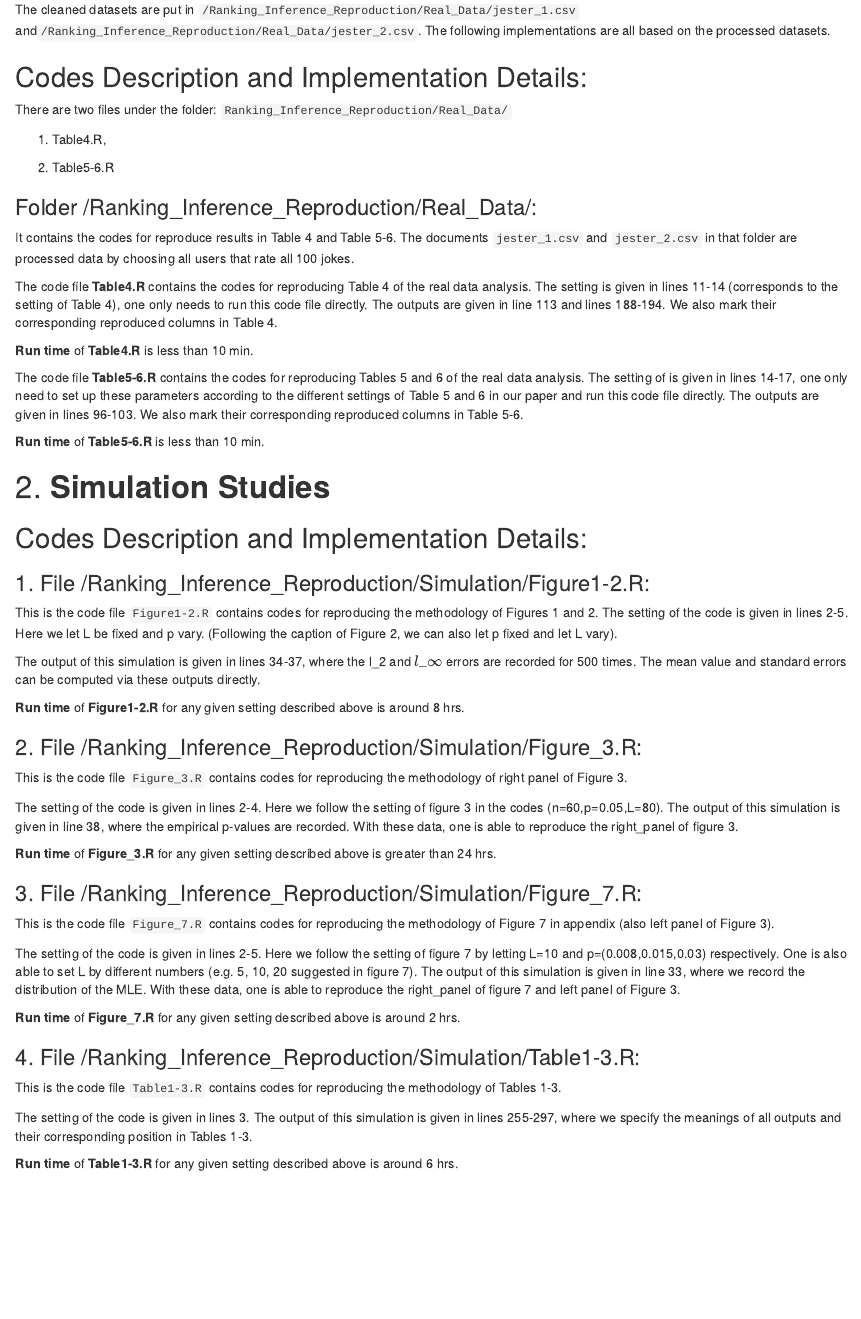
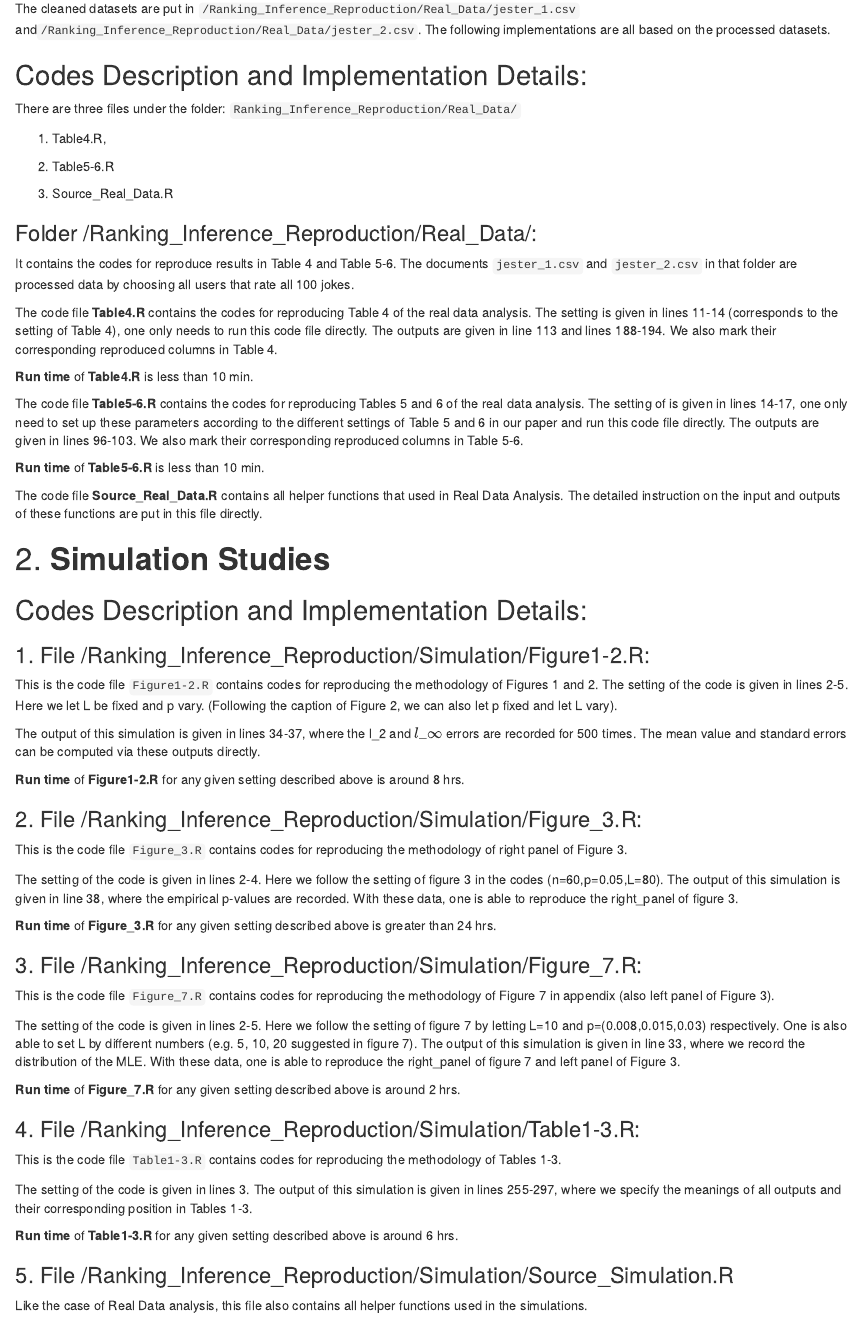
Before and after one commit to qooyqpqy123/Ranking, an R Markdown document (Ranking_Inference_Reproduction/Instruction.Rmd): the page in a window 1100 px wide, from 720 px down before the commit and from 700 px down after it, so that both start at the same text. Rendered offline with R 4.5, knitr and Pandoc, with nearby package versions.

Commit message:
Update Instruction.Rmd

```diff
--- a/Ranking_Inference_Reproduction/Instruction.Rmd
+++ b/Ranking_Inference_Reproduction/Instruction.Rmd
@@ -32,11 +28,13 @@ The cleaned datasets are put in `/Ranking_Inference_Reproduction/Real_Data/jeste
 
 ## Codes Description and Implementation Details:
 
-There are two files under the folder: `Ranking_Inference_Reproduction/Real_Data/`
+There are three files under the folder: `Ranking_Inference_Reproduction/Real_Data/`
 
 1.  Table4.R,
 
 2.  Table5-6.R
+
+3. Source_Real_Data.R
 
 ### Folder /Ranking_Inference_Reproduction/Real_Data/:
 
@@ -49,6 +47,8 @@ The code file **Table4.R** contains the codes for reproducing Table 4 of the rea
 The code file **Table5-6.R** contains the codes for reproducing Tables 5 and 6 of the real data analysis. The setting of is given in lines 14-17, one only need to set up these parameters according to the different settings of Table 5 and 6 in our paper and run this code file directly. The outputs are given in lines 96-103. We also mark their corresponding reproduced columns in Table 5-6.
 
 **Run time** of **Table5-6.R** is less than 10 min.
+
+The code file **Source_Real_Data.R** contains all helper functions that used in Real Data Analysis. The detailed instruction on the input and outputs of these functions are put in this file directly.
 
 # 2. **Simulation Studies**
 
@@ -85,3 +85,7 @@ This is the code file `Table1-3.R` contains codes for reproducing the methodolog
 The setting of the code is given in lines 3. The output of this simulation is given in lines 255-297, where we specify the meanings of all outputs and their corresponding position in Tables 1-3.
 
 **Run time** of **Table1-3.R** for any given setting described above is around 6 hrs.
+
+### 5. File  /Ranking_Inference_Reproduction/Simulation/Source_Simulation.R
+
+Like the case of Real Data analysis, this file also contains all helper functions used in the simulations.
```
Also changed, not shown: Ranking_Inference_Reproduction/Instruction.Rmd (4 more changed lines).
